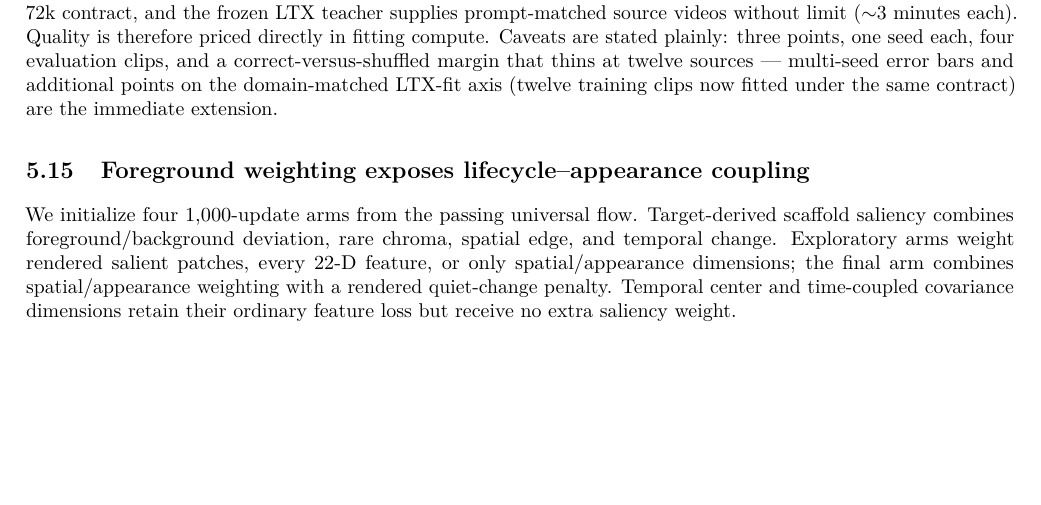
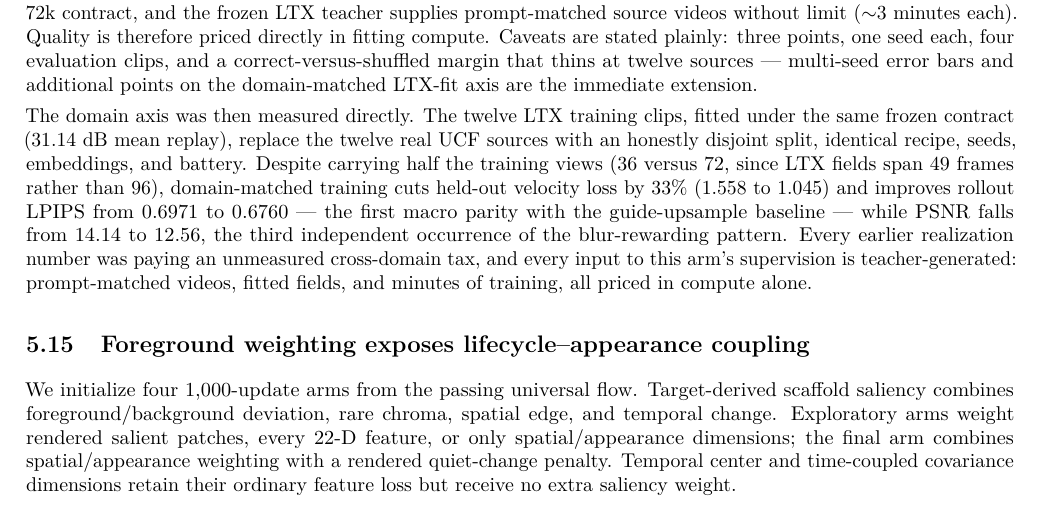
Before and after one commit to MLTQ/jewels, a LaTeX paper (paper/main.tex): part of page 22 of 33, cut so that both start at the same text, the shorter picture padded with empty space. Compiled offline with pdfLaTeX.

Commit message:
Train realizer domain-matched on teacher-generated fits
Co-Authored-By: Claude Fable 5 <noreply@anthropic.com>

```diff
--- a/paper/main.tex
+++ b/paper/main.tex
@@ -1174,8 +1174,19 @@ source costs about 25 GPU-minutes under the frozen 72k contract, and the frozen
 supplies prompt-matched source videos without limit ($\sim$3 minutes each). Quality is therefore
 priced directly in fitting compute. Caveats are stated plainly: three points, one seed each,
 four evaluation clips, and a correct-versus-shuffled margin that thins at twelve sources ---
-multi-seed error bars and additional points on the domain-matched LTX-fit axis (twelve training
-clips now fitted under the same contract) are the immediate extension.
+multi-seed error bars and additional points on the domain-matched LTX-fit axis are the immediate
+extension.
+
+The domain axis was then measured directly. The twelve LTX training clips, fitted under the
+same frozen contract (31.14 dB mean replay), replace the twelve real UCF sources with an
+honestly disjoint split, identical recipe, seeds, embeddings, and battery. Despite carrying
+half the training views (36 versus 72, since LTX fields span 49 frames rather than 96),
+domain-matched training cuts held-out velocity loss by 33\% (1.558 to 1.045) and improves
+rollout LPIPS from 0.6971 to 0.6760 --- the first macro parity with the guide-upsample baseline
+--- while PSNR falls from 14.14 to 12.56, the third independent occurrence of the
+blur-rewarding pattern. Every earlier realization number was paying an unmeasured cross-domain
+tax, and every input to this arm's supervision is teacher-generated: prompt-matched videos,
+fitted fields, and minutes of training, all priced in compute alone.
 
 \subsection{Foreground weighting exposes lifecycle--appearance coupling}
 
```
Also changed, not shown: sol/results/ltx_scaffold_v1/README.md, sol/results/ltx_scaffold_v1/ltx_domain_v1/README.md (added), sol/results/ltx_scaffold_v1/ltx_domain_v1/rollout_contact.png (added), 4 other files.
